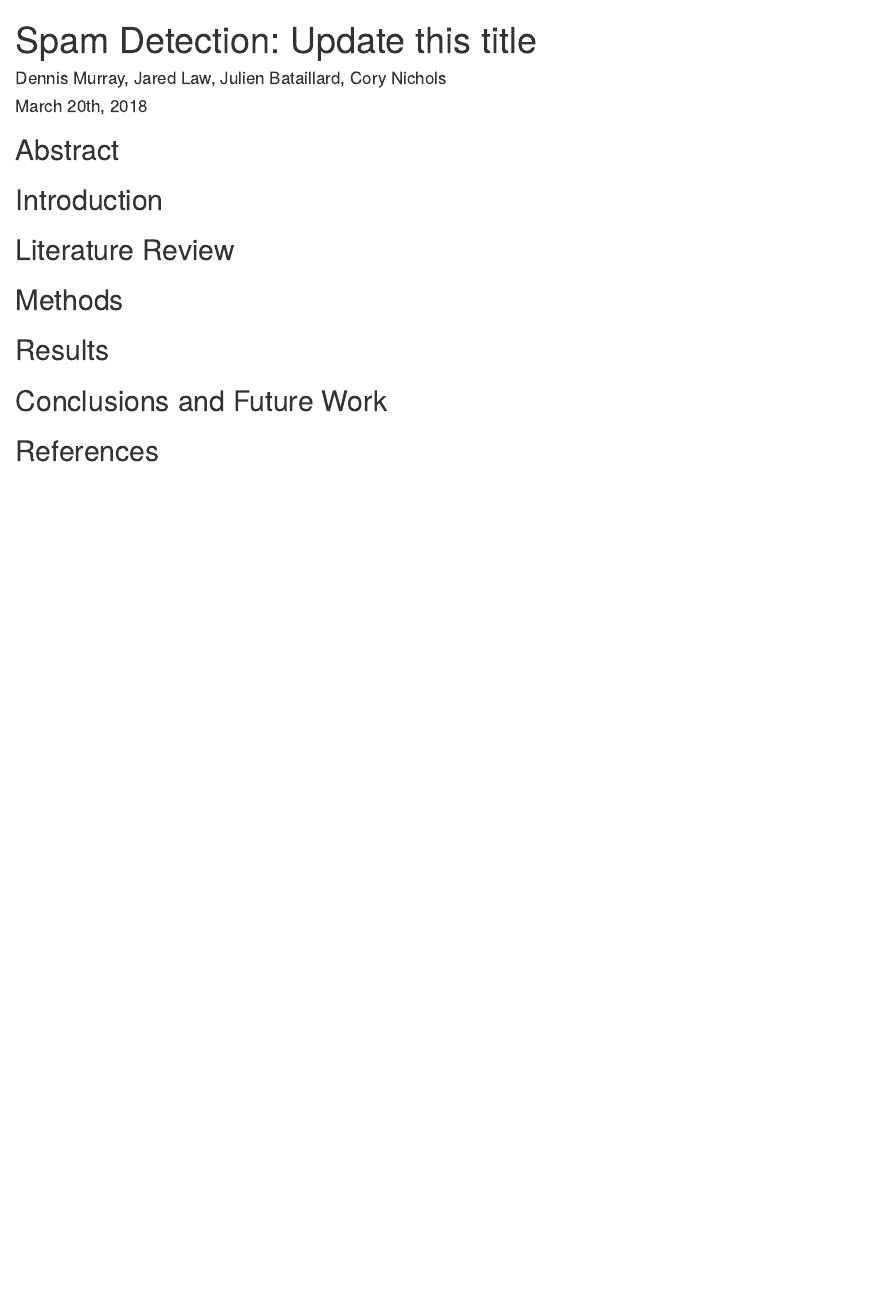
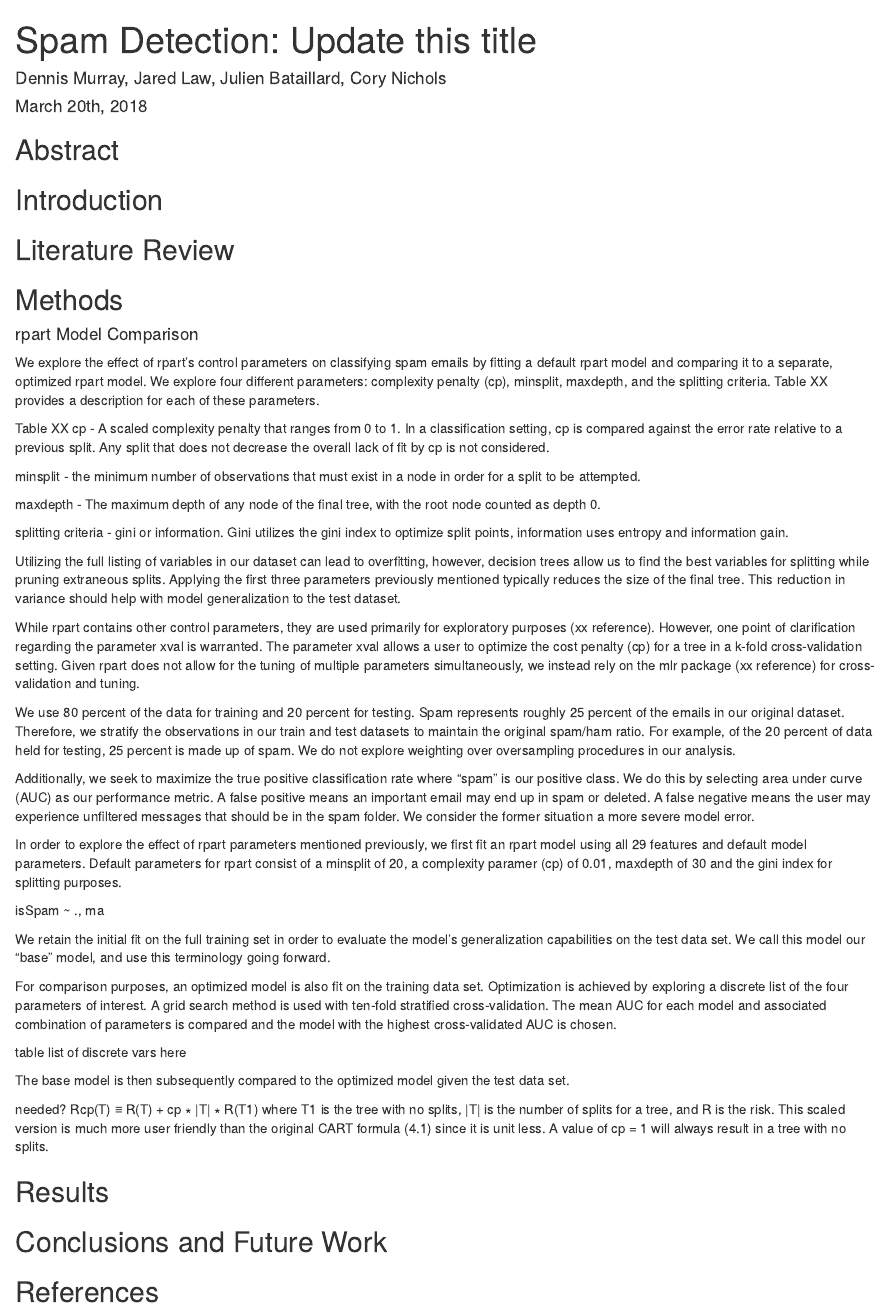
Before and after one commit to dpmurraygt/MSDS7333_CaseStudy10, an R Markdown document (MurrayD_NicholsC_LawJ_BattailardJ_QTW403_CaseStudyUnit10_CN.Rmd): the page in a window 1100 px wide, from its top. Rendered offline with R 4.5, knitr and Pandoc, with nearby package versions; drawn as R Markdown's standard HTML page in place of the format the file asks for; some code elsewhere in the file could not run offline.

Commit message:
methods for model fitting

````diff
--- a/MurrayD_NicholsC_LawJ_BattailardJ_QTW403_CaseStudyUnit10_CN.Rmd
+++ b/MurrayD_NicholsC_LawJ_BattailardJ_QTW403_CaseStudyUnit10_CN.Rmd
@@ -16,11 +16,57 @@
 
 ## Methods
 
+
+#### rpart Model Comparison
+
+We explore the effect of rpart's control parameters on classifying spam emails by fitting a default rpart model and comparing it to a separate, optimized rpart model. We explore four different parameters: complexity penalty (cp), minsplit, maxdepth, and the splitting criteria. Table XX provides a description for each of these parameters.
+
+Table XX
+cp  - A scaled complexity penalty that ranges from 0 to 1. In a classification setting, cp is compared against the error rate relative to a previous split. Any split that does not decrease the overall lack of fit by cp is not considered.
+
+minsplit - the minimum number of observations that must exist in a node in order for a split to be attempted.
+
+maxdepth - The maximum depth of any node of the final tree, with the root node counted as depth 0.
+
+splitting criteria - gini or information. Gini utilizes the gini index to optimize split points, information uses entropy and information gain.
+
+Utilizing the full listing of variables in our dataset can lead to overfitting, however, decision trees allow us to find the best variables for splitting while pruning extraneous splits. Applying the first three parameters previously mentioned typically reduces the size of the final tree. This reduction in variance should help with model generalization to the test dataset.
+
+While rpart contains other control parameters, they are used primarily for exploratory purposes (xx reference). However, one point of clarification regarding the parameter xval is warranted. The parameter xval allows a user to optimize the cost penalty (cp) for a tree in a k-fold cross-validation setting. Given rpart does not allow for the tuning of multiple parameters simultaneously, we instead rely on the mlr package (xx reference) for cross-validation and tuning.
+
+We use 80 percent of the data for training and 20 percent for testing. Spam represents roughly 25 percent of the emails in our original dataset. Therefore, we stratify the observations in our train and test datasets to maintain the original spam/ham ratio. For example, of the 20 percent of data held for testing, 25 percent is made up of spam. We do not explore weighting over oversampling procedures in our analysis.
+
+Additionally, we seek to maximize the true positive classification rate where "spam" is our positive class. We do this by selecting area under curve (AUC) as our performance metric. A false positive means an important email may end up in spam or deleted. A false negative means the user may experience unfiltered messages that should be in the spam folder. We consider the former situation a more severe model error.
+
+In order to explore the effect of rpart parameters mentioned previously, we first fit an rpart model using all 29 features and default model parameters. Default parameters for rpart consist of a minsplit of 20, a complexity paramer (cp) of 0.01, maxdepth of 30 and the gini index for splitting purposes.
+
+isSpam ~ ., ma
+
+We retain the initial fit on the full training set in order to evaluate the model's generalization capabilities on the test data set. We call this model our "base" model, and use this terminology going forward.
+
+For comparison purposes, an optimized model is also fit on the training data set. Optimization is achieved by exploring a discrete list of the four parameters of interest. A grid search method is used with ten-fold stratified cross-validation. The mean AUC for each model and associated combination of parameters is compared and the model with the highest cross-validated AUC is chosen.
+
+table list of discrete vars here
+
+The base model is then subsequently compared to the optimized model given the test data set.
+
+
+
+needed?
+Rcp(T) ≡ R(T) + cp ∗ |T| ∗ R(T1)
+where T1 is the tree with no splits, |T| is the number of splits for a tree, and R is the risk. This scaled version is much more user friendly than the original CART formula (4.1) since it is unit less. A value of cp = 1 will always result in a tree with no splits.
+
+
 ## Results
 
 ## Conclusions and Future Work
 
 ## References
+
+https://cran.r-project.org/web/packages/rpart/rpart.pdf
+https://cran.r-project.org/web/packages/rpart/vignettes/longintro.pdf
+https://stats.stackexchange.com/questions/191842/how-does-the-complexity-parameter-correspond-to-the-number-of-splits-in-cross-va
+
 
 ```{r setup, include=FALSE, cache=TRUE}
 dir <- "~/DataScience/SMU/QTW/Unit10/CaseStudy/"
````
